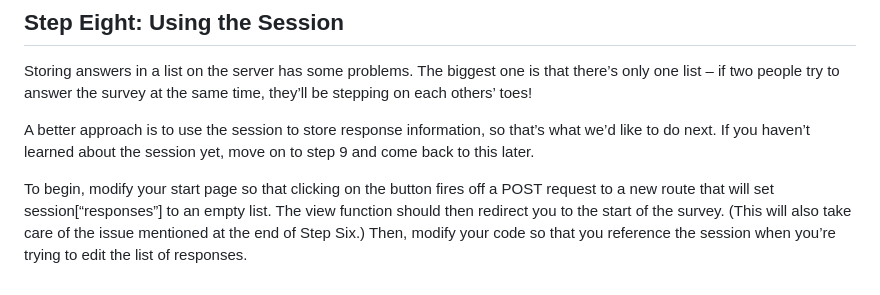
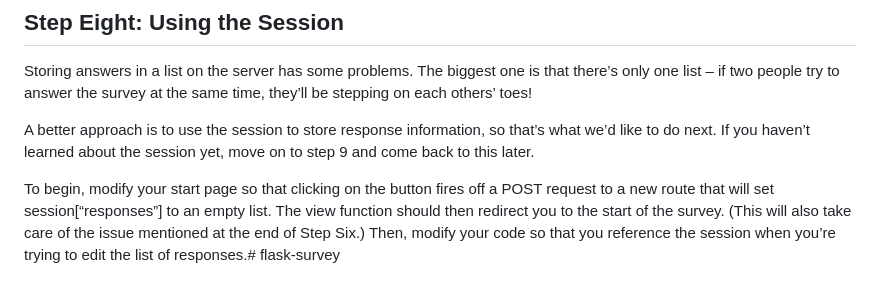
Before and after one commit to OnelioViera/flask-survey, a Markdown page: README.md, the part around the change. Rendered like a GitHub page.

```diff
--- a/README.md
+++ b/README.md
@@ -65,4 +65,4 @@ Storing answers in a list on the server has some problems. The biggest one is th
 
 A better approach is to use the session to store response information, so that’s what we’d like to do next. If you haven’t learned about the session yet, move on to step 9 and come back to this later.
 
-To begin, modify your start page so that clicking on the button fires off a POST request to a new route that will set session[“responses”] to an empty list. The view function should then redirect you to the start of the survey. (This will also take care of the issue mentioned at the end of Step Six.) Then, modify your code so that you reference the session when you’re trying to edit the list of responses.
+To begin, modify your start page so that clicking on the button fires off a POST request to a new route that will set session[“responses”] to an empty list. The view function should then redirect you to the start of the survey. (This will also take care of the issue mentioned at the end of Step Six.) Then, modify your code so that you reference the session when you’re trying to edit the list of responses.# flask-survey
```
